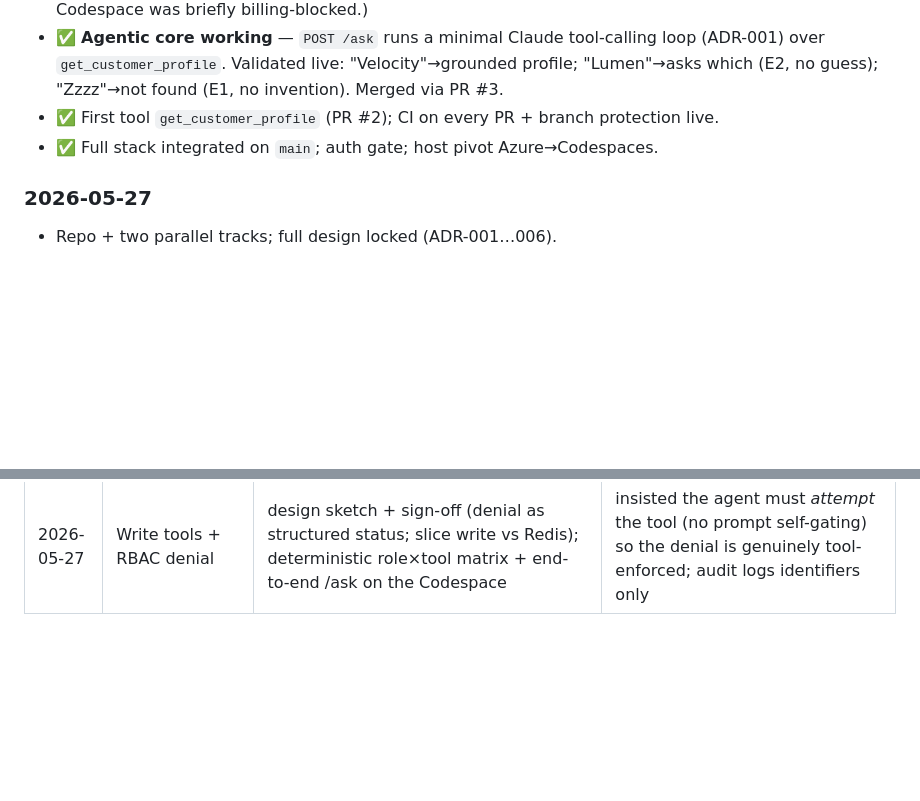
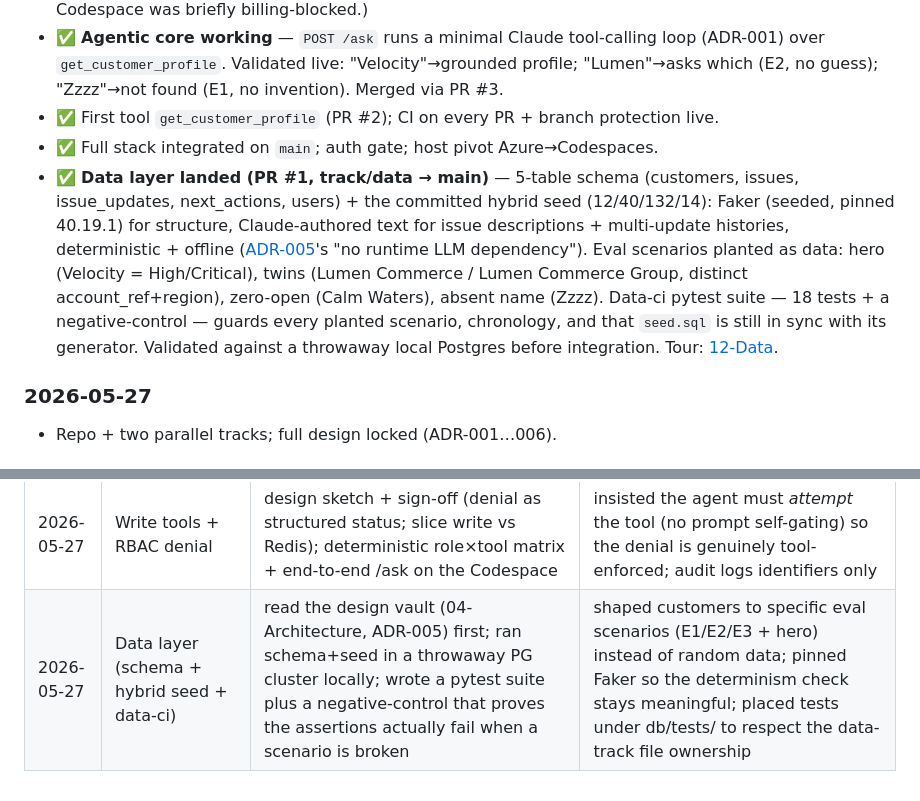
Before and after one commit to BenjaminIkpe/Vantage, a Markdown page: Vantage-vault/06-Build-Log.md, 2 parts joined by grey strips. Rendered like a GitHub page; blank space fills up the shorter version.

```diff
--- a/Vantage-vault/06-Build-Log.md
+++ b/Vantage-vault/06-Build-Log.md
@@ -37,6 +37,7 @@ updated: 2026-05-27
 - ✅ **Agentic core working** — `POST /ask` runs a minimal Claude tool-calling loop (ADR-001) over `get_customer_profile`. Validated live: "Velocity"→grounded profile; "Lumen"→asks which (E2, no guess); "Zzzz"→not found (E1, no invention). Merged via PR #3.
 - ✅ First tool `get_customer_profile` (PR #2); CI on every PR + branch protection live.
 - ✅ Full stack integrated on `main`; auth gate; host pivot Azure→Codespaces.
+- ✅ **Data layer landed (PR #1, track/data → main)** — 5-table schema (customers, issues, issue_updates, next_actions, users) + the committed hybrid seed (12/40/132/14): Faker (seeded, pinned 40.19.1) for structure, Claude-authored text for issue descriptions + multi-update histories, deterministic + offline ([ADR-005](05-Decisions/ADR-005-seed-data.md)'s "no runtime LLM dependency"). Eval scenarios planted as data: hero (Velocity = High/Critical), twins (Lumen Commerce / Lumen Commerce Group, distinct account_ref+region), zero-open (Calm Waters), absent name (Zzzz). Data-ci pytest suite — 18 tests + a negative-control — guards every planted scenario, chronology, and that `seed.sql` is still in sync with its generator. Validated against a throwaway local Postgres before integration. Tour: [12-Data](12-Data.md).
 
 ### 2026-05-27
 - Repo + two parallel tracks; full design locked (ADR-001…006).
@@ -59,3 +60,4 @@ updated: 2026-05-27
 | 2026-05-28 | Skill engine + user authoring (Flow 1) | walked through the "what is a Skill" + two authoring UX flows before building; signed off generic runner + file-based storage; ran the full author→save→reuse loop on the Codespace | steered scope vs deadline (build generic, seed Escalation = the Must); kept authoring safe via the tool-whitelist + RBAC |
 | 2026-05-28 | Evals + README + observability | ran the 10-case harness on the live stack (10/10); reviewed the README against the brief's deliverables | asserted on deterministic trace not LLM prose; added latency to complete the observability ask |
 | 2026-05-27 | Write tools + RBAC denial | design sketch + sign-off (denial as structured status; slice write vs Redis); deterministic role×tool matrix + end-to-end /ask on the Codespace | insisted the agent must *attempt* the tool (no prompt self-gating) so the denial is genuinely tool-enforced; audit logs identifiers only |
+| 2026-05-27 | Data layer (schema + hybrid seed + data-ci) | read the design vault (04-Architecture, ADR-005) first; ran schema+seed in a throwaway PG cluster locally; wrote a pytest suite plus a negative-control that proves the assertions actually fail when a scenario is broken | shaped customers to specific eval scenarios (E1/E2/E3 + hero) instead of random data; pinned Faker so the determinism check stays meaningful; placed tests under db/tests/ to respect the data-track file ownership |
```
Also changed, not shown: other parts of Vantage-vault/06-Build-Log.md (+1 -1 lines), Vantage-vault/12-Data.md (added, +81 -0 lines).
